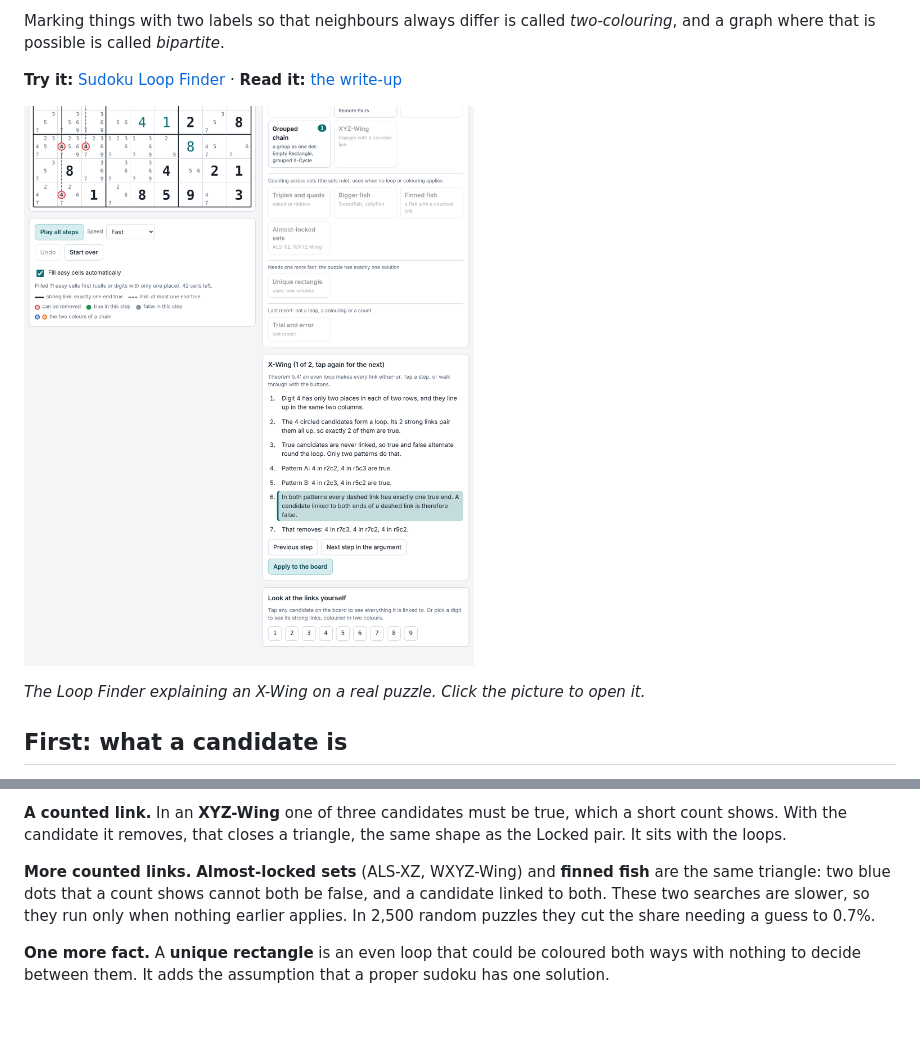
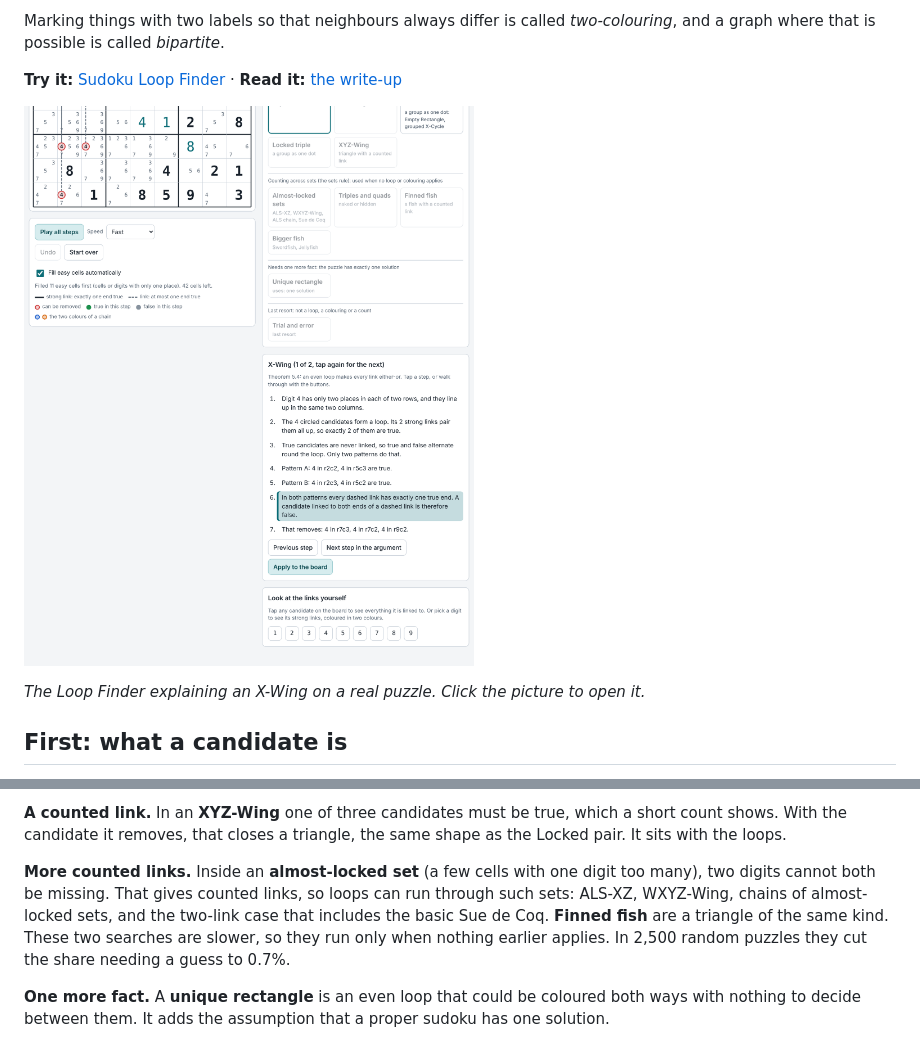
Before and after one commit to HyejunShin/sudoku-graph-theory, a Markdown page: README.md, 2 parts joined by grey strips. Rendered like a GitHub page; pictures changed too: writeup/figures/loop-finder.png; blank space fills up the shorter version.

```diff
--- a/README.md
+++ b/README.md
@@ -84,7 +84,7 @@ A search for everything links can prove, on a smaller sample, solved nothing the
 
 **A counted link.** In an **XYZ-Wing** one of three candidates must be true, which a short count shows. With the candidate it removes, that closes a triangle, the same shape as the Locked pair. It sits with the loops.
 
-**More counted links.** **Almost-locked sets** (ALS-XZ, WXYZ-Wing) and **finned fish** are the same triangle: two blue dots that a count shows cannot both be false, and a candidate linked to both. These two searches are slower, so they run only when nothing earlier applies. In 2,500 random puzzles they cut the share needing a guess to 0.7%.
+**More counted links.** Inside an **almost-locked set** (a few cells with one digit too many), two digits cannot both be missing. That gives counted links, so loops can run through such sets: ALS-XZ, WXYZ-Wing, chains of almost-locked sets, and the two-link case that includes the basic Sue de Coq. **Finned fish** are a triangle of the same kind. These two searches are slower, so they run only when nothing earlier applies. In 2,500 random puzzles they cut the share needing a guess to 0.7%.
 
 **One more fact.** A **unique rectangle** is an even loop that could be coloured both ways with nothing to decide between them. It adds the assumption that a proper sudoku has one solution.
 
```
Also changed, not shown: writeup/README.md (+11 -5 lines), 6 other files.
